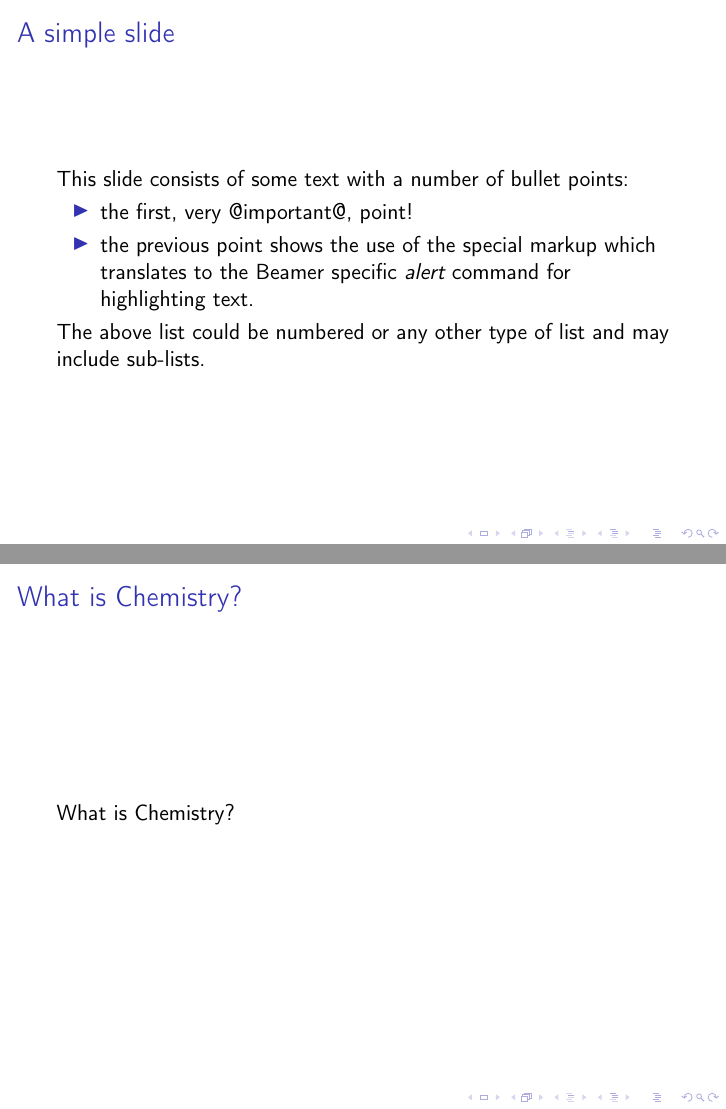
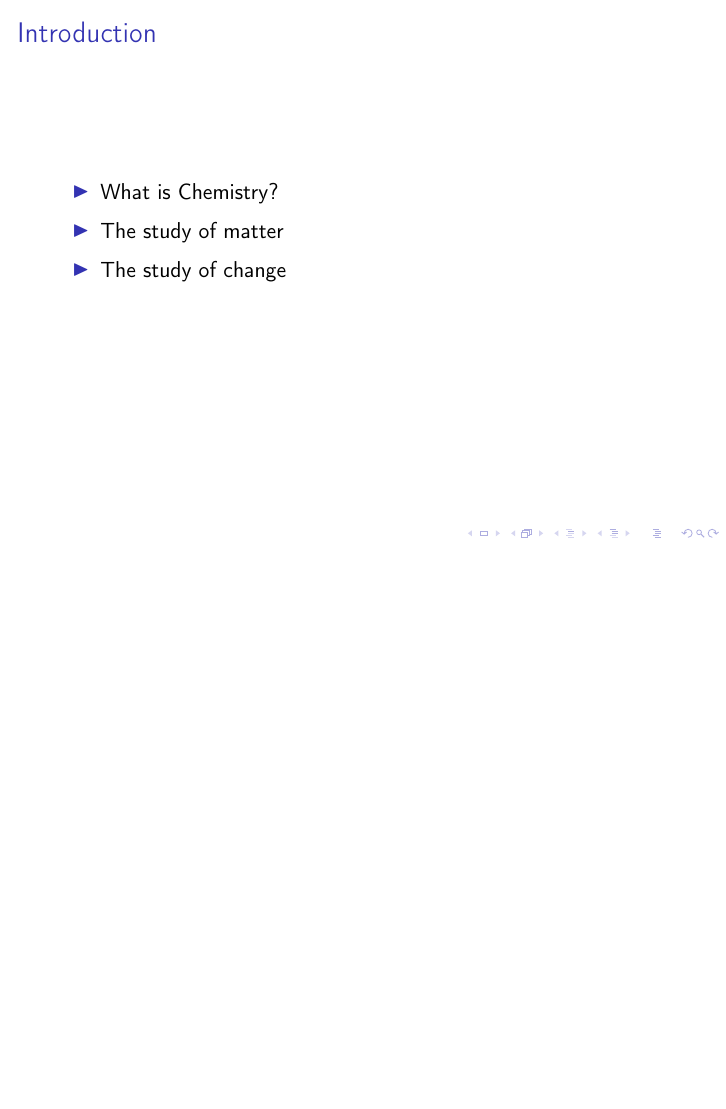
Before and after one commit to tmax818/science, LaTeX slides (chemistry/content/lectures/index.tex): pages 2 and 3 of 3 before the commit and page 4 of 4 after it, the two joined at a grey line, the shorter picture padded with empty space. Compiled offline with pdfLaTeX.

Commit message:
test pause

```diff
--- a/chemistry/content/lectures/index.tex
+++ b/chemistry/content/lectures/index.tex
@@ -28,24 +28,20 @@
 \maketitle
 
 
-\section{Introduction}
-\label{sec:orga67d1a8}
-\begin{frame}[label={sec:org2e54546}]{A simple slide}
-This slide consists of some text with a number of bullet points:
-
+\begin{frame}[label={sec:org5ffaa91}]{Introduction}
 \begin{itemize}
-\item the first, very @important@, point!
-\item the previous point shows the use of the special markup which
-translates to the Beamer specific \emph{alert} command for highlighting
-text.
+\item \href{https://www.youtube.com/watch?v=NDPad7BIQpU\&pp=ygUeYnJlYWtpbmcgYmFkIHdoYXQgaXMgY2hlbWlzdHJ5}{What is Chemistry?}
+\end{itemize}
+\pause
+\begin{itemize}
+\item The study of matter
+\end{itemize}
+\pause
+\begin{itemize}
+\item The study of change
 \end{itemize}
 
-
-The above list could be numbered or any other type of list and may
-include sub-lists.
-\end{frame}
-
-\begin{frame}[label={sec:orgf32198a}]{What is Chemistry?}
-\href{https://www.youtube.com/watch?v=NDPad7BIQpU\&pp=ygUeYnJlYWtpbmcgYmFkIHdoYXQgaXMgY2hlbWlzdHJ5}{What is Chemistry?}
+\begin{block}{}
+\end{block}
 \end{frame}
 \end{document}
```
Also changed, not shown: chemistry/content/lectures/index.pdf, chemistry/content/lectures/index.tex (2 more changed lines), 10 other files.
